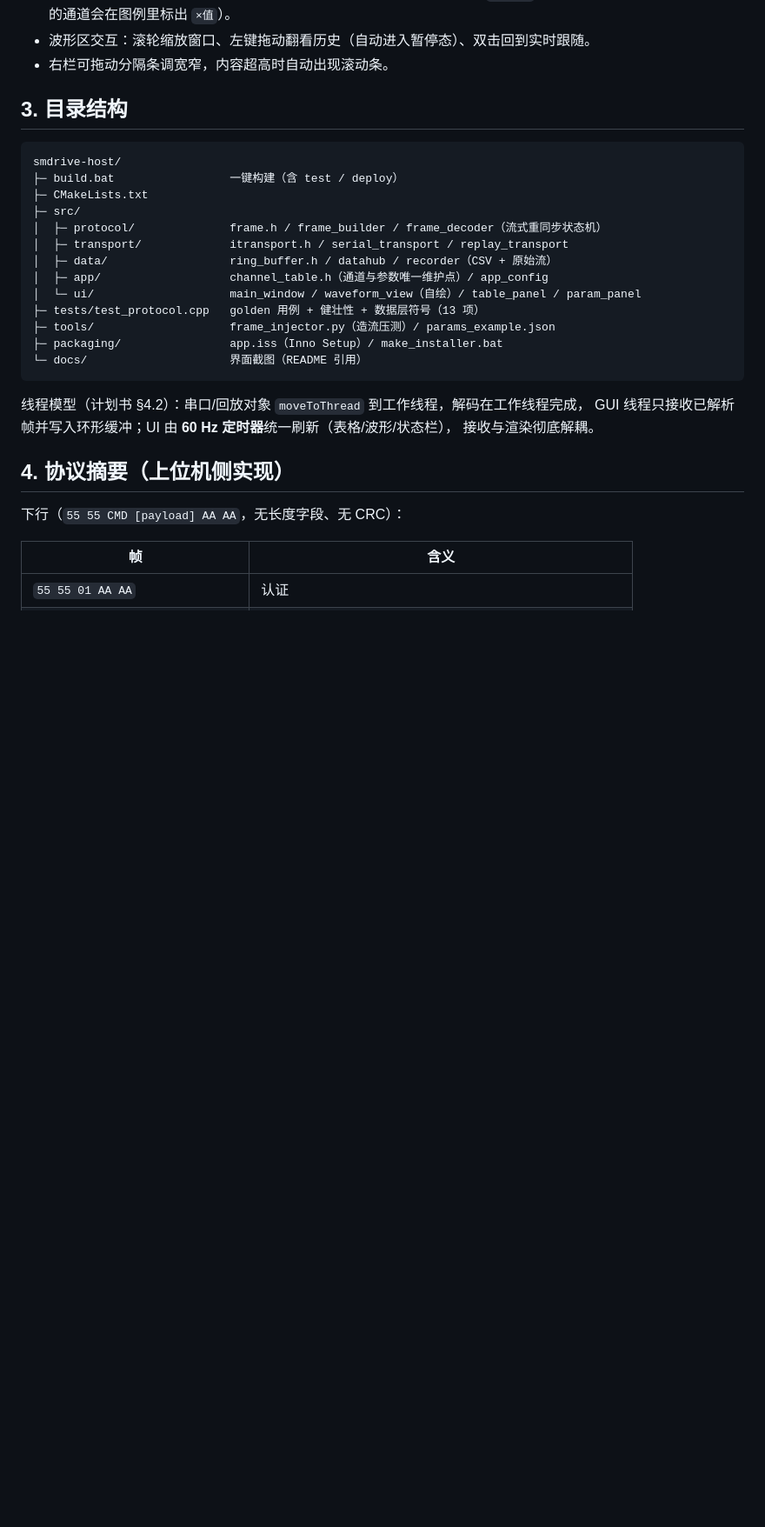
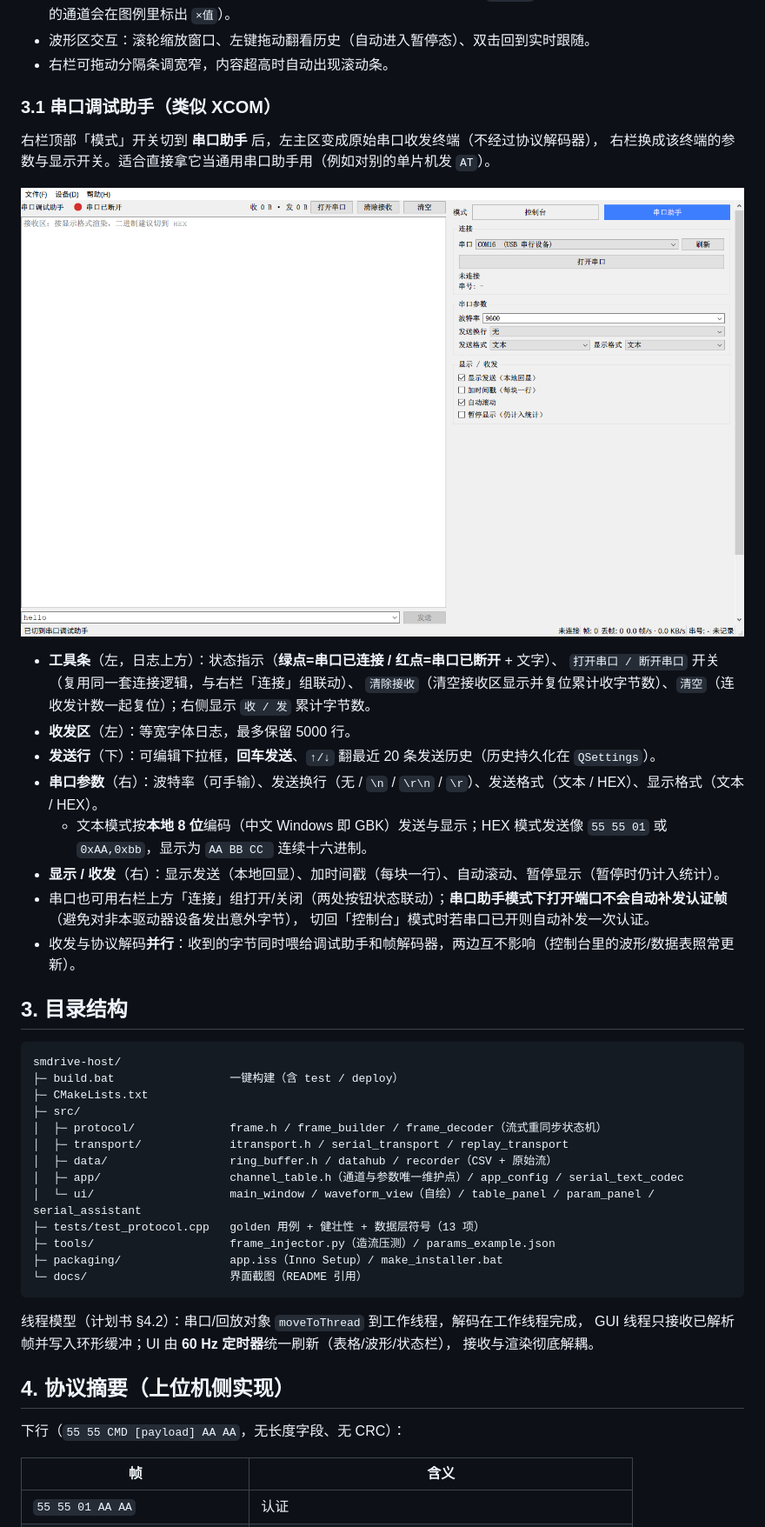
Before and after one commit to mojovs/HC32_FOC_OSC, a Markdown page: smdrive-host/README.md, the part around one of its changes. Shown at 87% size. Rendered like a GitHub page; pictures changed too: smdrive-host/docs/ui-serial.png (added); blank space fills up the shorter version.

```diff
--- a/smdrive-host/README.md
+++ b/smdrive-host/README.md
@@ -67,6 +85,25 @@ packaging\make_installer.bat   :: 出安装包    -> installer\smdrive-host-1.0.
   （增益非 1 的通道会在图例里标出 `×值`）。
 - 波形区交互：滚轮缩放窗口、左键拖动翻看历史（自动进入暂停态）、双击回到实时跟随。
 - 右栏可拖动分隔条调宽窄，内容超高时自动出现滚动条。
+
+### 3.1 串口调试助手（类似 XCOM）
+
+右栏顶部「模式」开关切到 **串口助手** 后，左主区变成原始串口收发终端（不经过协议解码器），
+右栏换成该终端的参数与显示开关。适合直接拿它当通用串口助手用（例如对别的单片机发 `AT`）。
+
+![串口助手](docs/ui-serial.png)
+
+- **工具条**（左，日志上方）：状态指示（**绿点=串口已连接 / 红点=串口已断开** + 文字）、
+  `打开串口 / 断开串口` 开关（复用同一套连接逻辑，与右栏「连接」组联动）、
+  `清除接收`（清空接收区显示并复位累计收字节数）、`清空`（连收发计数一起复位）；右侧显示 `收 / 发` 累计字节数。
+- **收发区**（左）：等宽字体日志，最多保留 5000 行。
+- **发送行**（下）：可编辑下拉框，**回车发送**、`↑/↓` 翻最近 20 条发送历史（历史持久化在 `QSettings`）。
+- **串口参数**（右）：波特率（可手输）、发送换行（无 / `\n` / `\r\n` / `\r`）、发送格式（文本 / HEX）、显示格式（文本 / HEX）。
+  - 文本模式按**本地 8 位**编码（中文 Windows 即 GBK）发送与显示；HEX 模式发送像 `55 55 01` 或 `0xAA,0xbb`，显示为 `AA BB CC ` 连续十六进制。
+- **显示 / 收发**（右）：显示发送（本地回显）、加时间戳（每块一行）、自动滚动、暂停显示（暂停时仍计入统计）。
+- 串口也可用右栏上方「连接」组打开/关闭（两处按钮状态联动）；**串口助手模式下打开端口不会自动补发认证帧**（避免对非本驱动器设备发出意外字节），
+  切回「控制台」模式时若串口已开则自动补发一次认证。
+- 收发与协议解码**并行**：收到的字节同时喂给调试助手和帧解码器，两边互不影响（控制台里的波形/数据表照常更新）。
 
 ## 3. 目录结构
 
@@ -78,8 +115,8 @@ smdrive-host/
 │  ├─ protocol/              frame.h / frame_builder / frame_decoder（流式重同步状态机）
 │  ├─ transport/             itransport.h / serial_transport / replay_transport
 │  ├─ data/                  ring_buffer.h / datahub / recorder（CSV + 原始流）
-│  ├─ app/                   channel_table.h（通道与参数唯一维护点）/ app_config
-│  └─ ui/                    main_window / waveform_view（自绘）/ table_panel / param_panel
+│  ├─ app/                   channel_table.h（通道与参数唯一维护点）/ app_config / serial_text_codec
+│  └─ ui/                    main_window / waveform_view（自绘）/ table_panel / param_panel / serial_assistant
 ├─ tests/test_protocol.cpp   golden 用例 + 健壮性 + 数据层符号（13 项）
 ├─ tools/                    frame_injector.py（造流压测）/ params_example.json
 ├─ packaging/                app.iss（Inno Setup）/ make_installer.bat
```
Also changed, not shown: other parts of smdrive-host/README.md (+28 -10 lines), smdrive-host/docs/ui.png, 15 other files.
